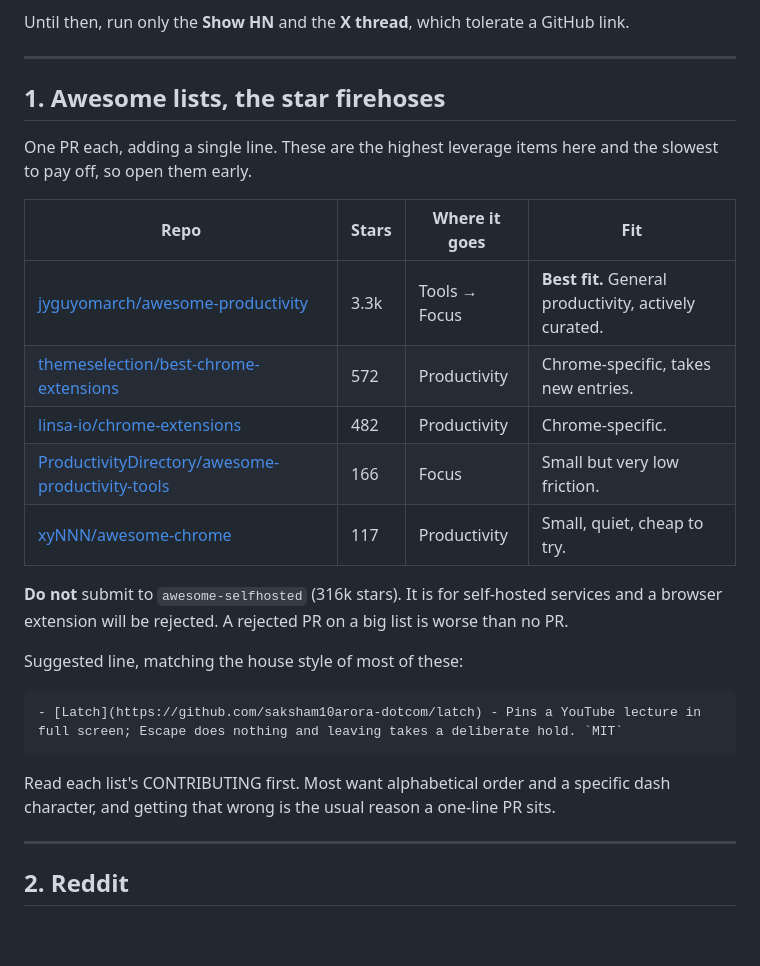
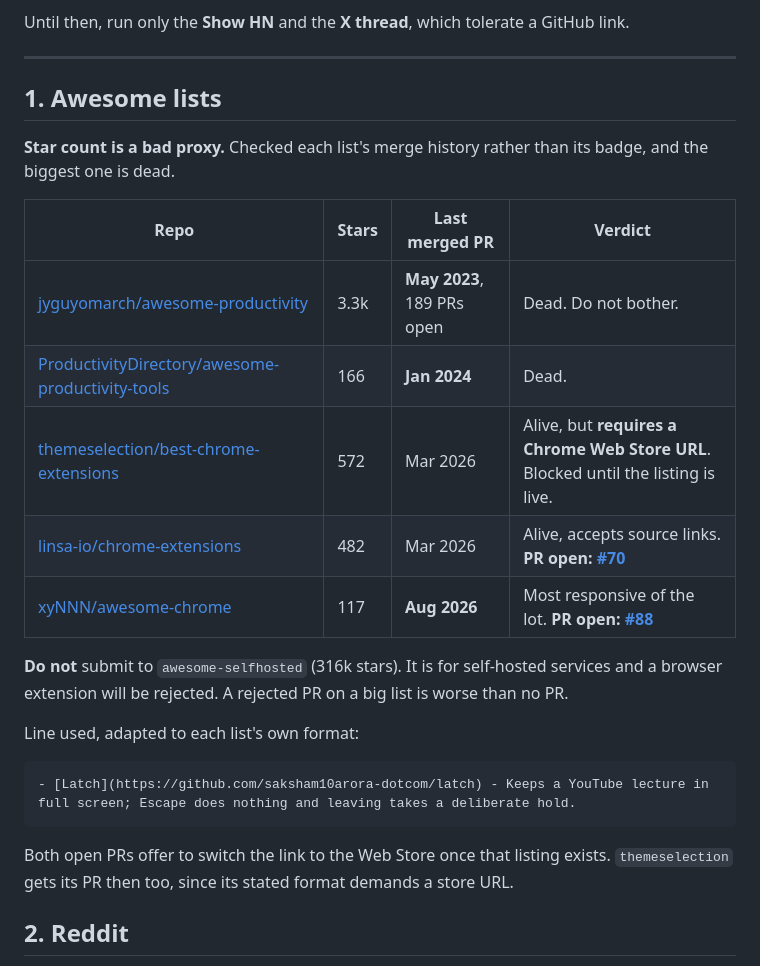
Before and after one commit to saksham10arora-dotcom/latch, a Markdown page: launch/PLAN.md, the part around the change. GitHub-like rendering; blank space fills up the shorter version.

Commit message:
Correct the awesome-list plan with real merge history
Ranked those lists by stars, which turned out to be the wrong signal. The 3.3k
one has not merged a pull request since May 2023 and has 189 sitting open, and
the 166 one stopped in January 2024. Both are dead ends dressed as firehoses.

The 117 star list is the most responsive of the five, having merged four weeks
ago, and it is where the first PR went. The 482 one accepts source links and got
the second. The 572 one requires a Chrome Web Store URL by its own stated format,
so it is blocked until that listing exists rather than worth a rule-breaking PR.

Both open PRs say plainly that the link can move to the store page later.

````diff
--- a/launch/PLAN.md
+++ b/launch/PLAN.md
@@ -16,33 +16,31 @@ GitHub link.
 
 ---
 
-## 1. Awesome lists, the star firehoses
+## 1. Awesome lists
 
-One PR each, adding a single line. These are the highest leverage items here and
-the slowest to pay off, so open them early.
+**Star count is a bad proxy.** Checked each list's merge history rather than its
+badge, and the biggest one is dead.
 
-| Repo | Stars | Where it goes | Fit |
+| Repo | Stars | Last merged PR | Verdict |
 |---|---|---|---|
-| [jyguyomarch/awesome-productivity](https://github.com/jyguyomarch/awesome-productivity) | 3.3k | Tools → Focus | **Best fit.** General productivity, actively curated. |
-| [themeselection/best-chrome-extensions](https://github.com/themeselection/best-chrome-extensions) | 572 | Productivity | Chrome-specific, takes new entries. |
-| [linsa-io/chrome-extensions](https://github.com/linsa-io/chrome-extensions) | 482 | Productivity | Chrome-specific. |
-| [ProductivityDirectory/awesome-productivity-tools](https://github.com/ProductivityDirectory/awesome-productivity-tools) | 166 | Focus | Small but very low friction. |
-| [xyNNN/awesome-chrome](https://github.com/xyNNN/awesome-chrome) | 117 | Productivity | Small, quiet, cheap to try. |
+| [jyguyomarch/awesome-productivity](https://github.com/jyguyomarch/awesome-productivity) | 3.3k | **May 2023**, 189 PRs open | Dead. Do not bother. |
+| [ProductivityDirectory/awesome-productivity-tools](https://github.com/ProductivityDirectory/awesome-productivity-tools) | 166 | **Jan 2024** | Dead. |
+| [themeselection/best-chrome-extensions](https://github.com/themeselection/best-chrome-extensions) | 572 | Mar 2026 | Alive, but **requires a Chrome Web Store URL**. Blocked until the listing is live. |
+| [linsa-io/chrome-extensions](https://github.com/linsa-io/chrome-extensions) | 482 | Mar 2026 | Alive, accepts source links. **PR open: [#70](https://github.com/linsa-io/chrome-extensions/pull/70)** |
+| [xyNNN/awesome-chrome](https://github.com/xyNNN/awesome-chrome) | 117 | **Aug 2026** | Most responsive of the lot. **PR open: [#88](https://github.com/xyNNN/awesome-chrome/pull/88)** |
 
 **Do not** submit to `awesome-selfhosted` (316k stars). It is for self-hosted
 services and a browser extension will be rejected. A rejected PR on a big list is
 worse than no PR.
 
-Suggested line, matching the house style of most of these:
+Line used, adapted to each list's own format:
 
 ```markdown
-- [Latch](https://github.com/saksham10arora-dotcom/latch) - Pins a YouTube lecture in full screen; Escape does nothing and leaving takes a deliberate hold. `MIT`
+- [Latch](https://github.com/saksham10arora-dotcom/latch) - Keeps a YouTube lecture in full screen; Escape does nothing and leaving takes a deliberate hold.
 ```
 
-Read each list's CONTRIBUTING first. Most want alphabetical order and a specific
-dash character, and getting that wrong is the usual reason a one-line PR sits.
-
----
+Both open PRs offer to switch the link to the Web Store once that listing exists.
+`themeselection` gets its PR then too, since its stated format demands a store URL.
 
 ## 2. Reddit
 
````
